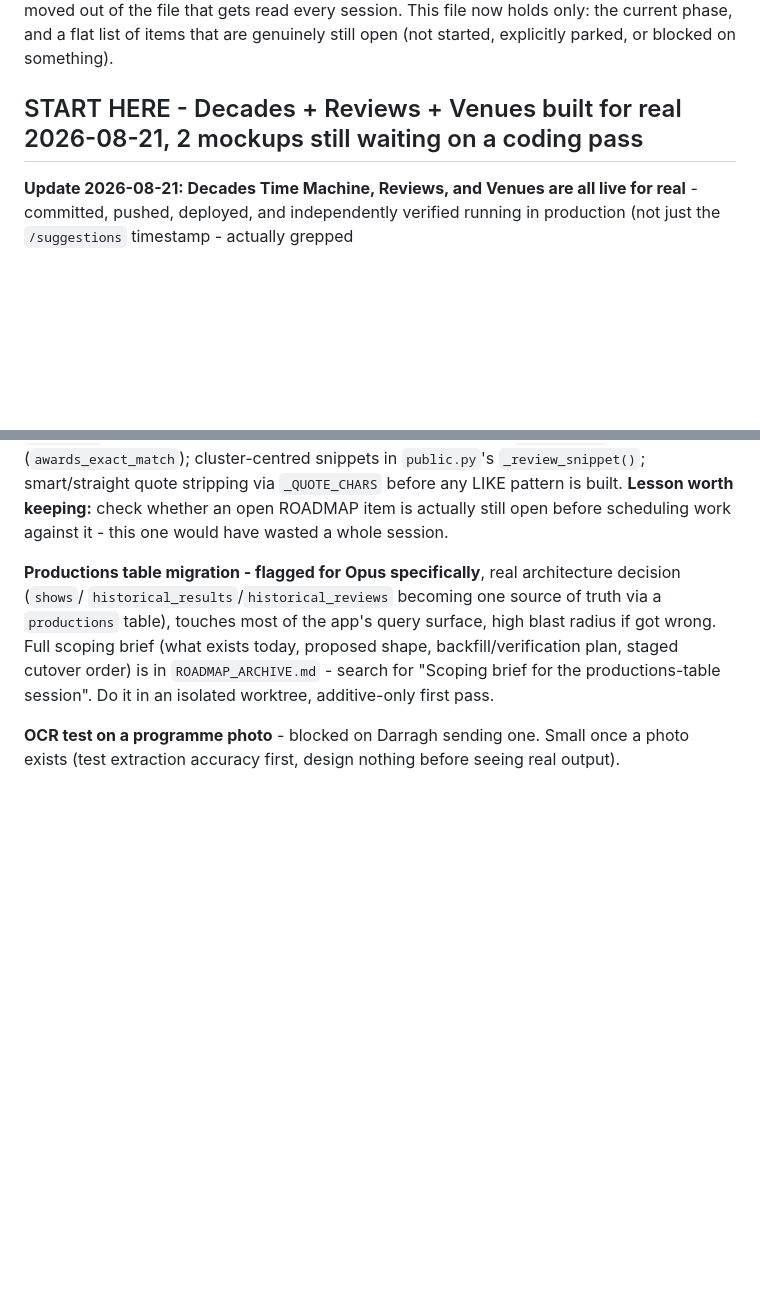
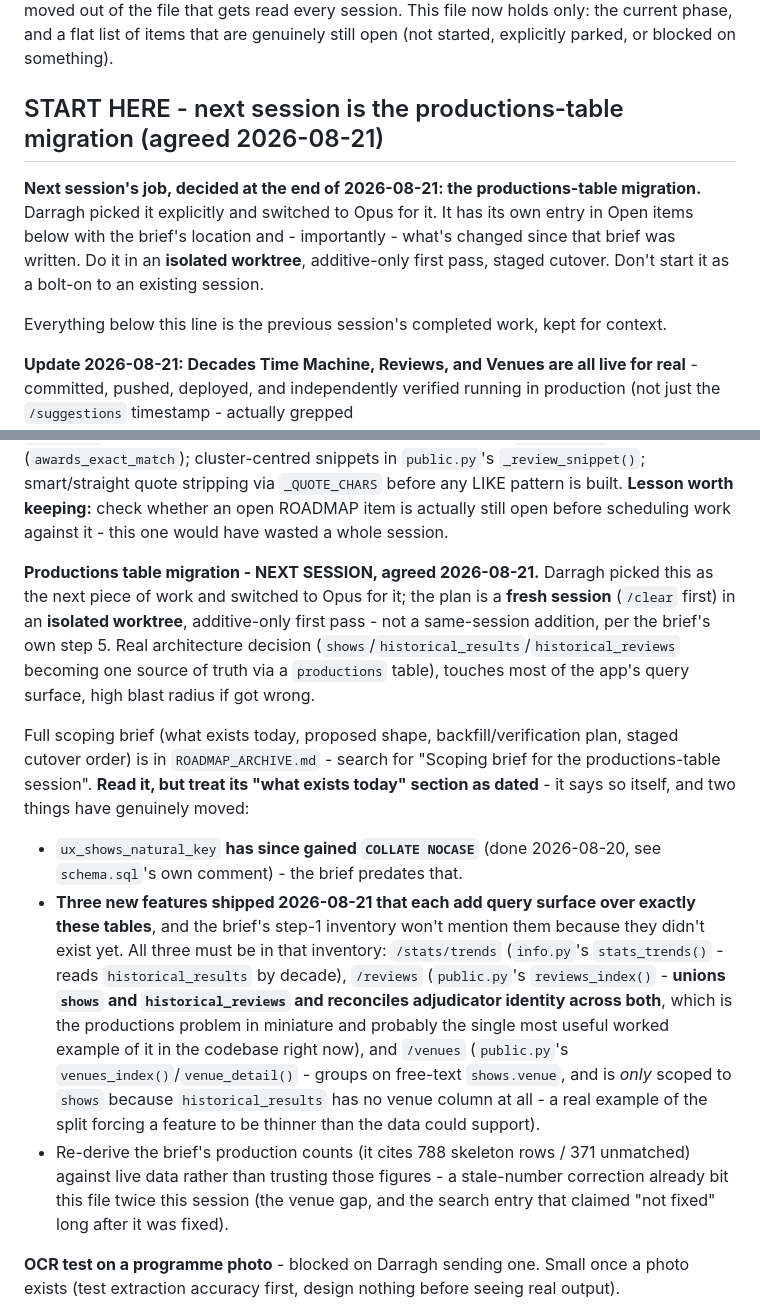
Before and after one commit to darraghcphotography/showcal, a Markdown page: ROADMAP.md, 2 parts joined by grey strips. GitHub-like rendering; blank space fills up the shorter version.

Commit message:
Set up the productions-table migration as next session's work
Points at the existing scoping brief in ROADMAP_ARCHIVE.md, but flags
what's moved since it was written: the COLLATE NOCASE index fix, and
the three features shipped today (/stats/trends, /reviews, /venues)
that each add query surface over the same three tables and so belong
in the brief's step-1 inventory. /reviews in particular is the
productions problem in miniature - it already unions shows and
historical_reviews and reconciles adjudicator identity across both.

```diff
--- a/ROADMAP.md
+++ b/ROADMAP.md
@@ -11,7 +11,14 @@ verbatim in `ROADMAP_ARCHIVE.md` - nothing was deleted, just moved out of the fi
 session. This file now holds only: the current phase, and a flat list of items that are genuinely still
 open (not started, explicitly parked, or blocked on something).
 
-## START HERE - Decades + Reviews + Venues built for real 2026-08-21, 2 mockups still waiting on a coding pass
+## START HERE - next session is the productions-table migration (agreed 2026-08-21)
+
+**Next session's job, decided at the end of 2026-08-21: the productions-table migration.** Darragh picked
+it explicitly and switched to Opus for it. It has its own entry in Open items below with the brief's
+location and - importantly - what's changed since that brief was written. Do it in an **isolated
+worktree**, additive-only first pass, staged cutover. Don't start it as a bolt-on to an existing session.
+
+Everything below this line is the previous session's completed work, kept for context.
 
 **Update 2026-08-21: Decades Time Machine, Reviews, and Venues are all live for real** - committed, pushed,
 deployed, and independently verified running in production (not just the `/suggestions` timestamp - actually
@@ -190,12 +197,29 @@ promote-awards-to-top branch in `search.html` (`awards_exact_match`); cluster-ce
 pattern is built. **Lesson worth keeping:** check whether an open ROADMAP item is actually still open
 before scheduling work against it - this one would have wasted a whole session.
 
-**Productions table migration - flagged for Opus specifically**, real architecture decision (`shows`/
-`historical_results`/`historical_reviews` becoming one source of truth via a `productions` table),
-touches most of the app's query surface, high blast radius if got wrong. Full scoping brief (what
-exists today, proposed shape, backfill/verification plan, staged cutover order) is in
-`ROADMAP_ARCHIVE.md` - search for "Scoping brief for the productions-table session". Do it in an
-isolated worktree, additive-only first pass.
+**Productions table migration - NEXT SESSION, agreed 2026-08-21.** Darragh picked this as the next piece
+of work and switched to Opus for it; the plan is a **fresh session** (`/clear` first) in an **isolated
+worktree**, additive-only first pass - not a same-session addition, per the brief's own step 5. Real
+architecture decision (`shows`/`historical_results`/`historical_reviews` becoming one source of truth via
+a `productions` table), touches most of the app's query surface, high blast radius if got wrong.
+
+Full scoping brief (what exists today, proposed shape, backfill/verification plan, staged cutover order)
+is in `ROADMAP_ARCHIVE.md` - search for "Scoping brief for the productions-table session". **Read it, but
+treat its "what exists today" section as dated** - it says so itself, and two things have genuinely moved:
+- `ux_shows_natural_key` **has since gained `COLLATE NOCASE`** (done 2026-08-20, see `schema.sql`'s own
+  comment) - the brief predates that.
+- **Three new features shipped 2026-08-21 that each add query surface over exactly these tables**, and the
+  brief's step-1 inventory won't mention them because they didn't exist yet. All three must be in that
+  inventory: `/stats/trends` (`info.py`'s `stats_trends()` - reads `historical_results` by decade),
+  `/reviews` (`public.py`'s `reviews_index()` - **unions `shows` and `historical_reviews` and reconciles
+  adjudicator identity across both**, which is the productions problem in miniature and probably the single
+  most useful worked example of it in the codebase right now), and `/venues` (`public.py`'s
+  `venues_index()`/`venue_detail()` - groups on free-text `shows.venue`, and is *only* scoped to `shows`
+  because `historical_results` has no venue column at all - a real example of the split forcing a feature
+  to be thinner than the data could support).
+- Re-derive the brief's production counts (it cites 788 skeleton rows / 371 unmatched) against live data
+  rather than trusting those figures - a stale-number correction already bit this file twice this session
+  (the venue gap, and the search entry that claimed "not fixed" long after it was fixed).
 
 **OCR test on a programme photo** - blocked on Darragh sending one. Small once a photo exists (test
 extraction accuracy first, design nothing before seeing real output).
```
